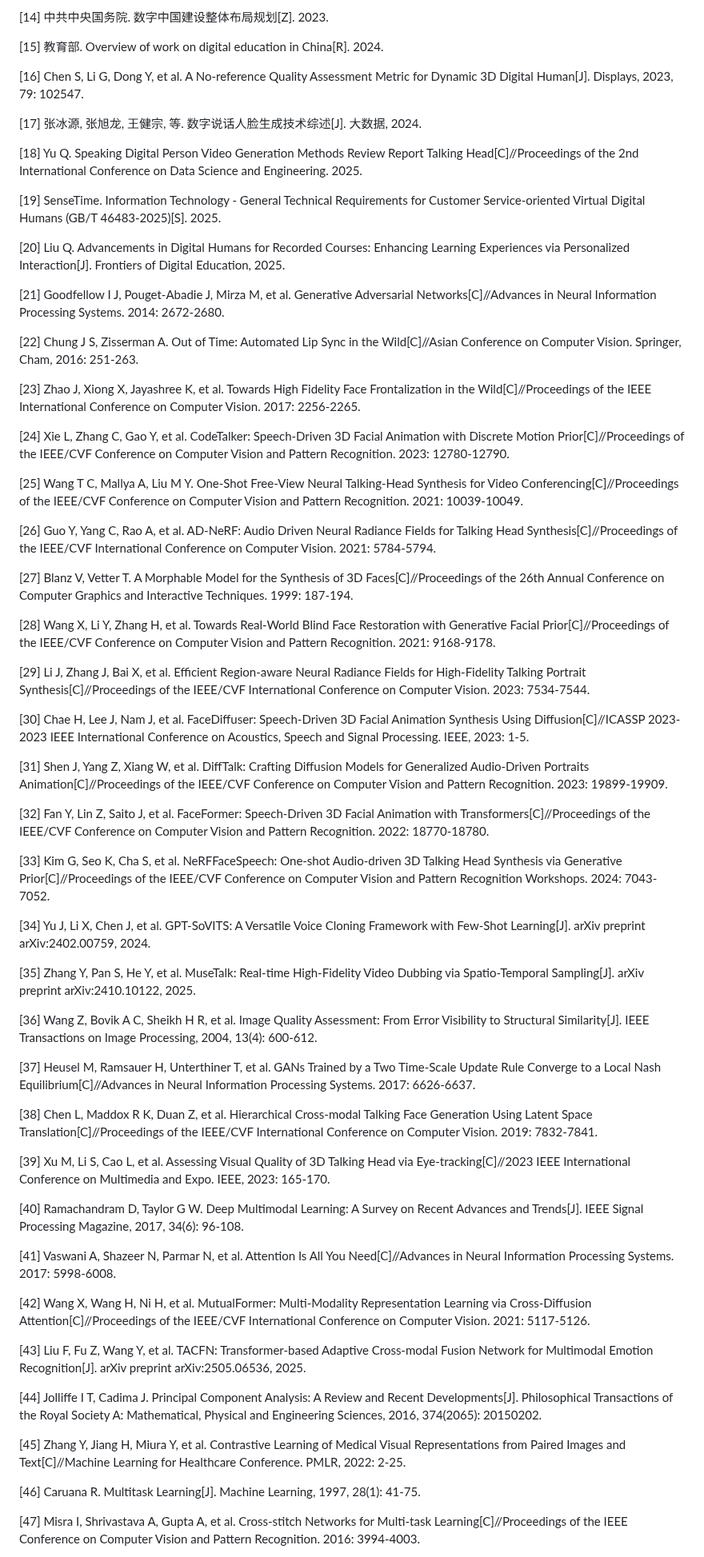
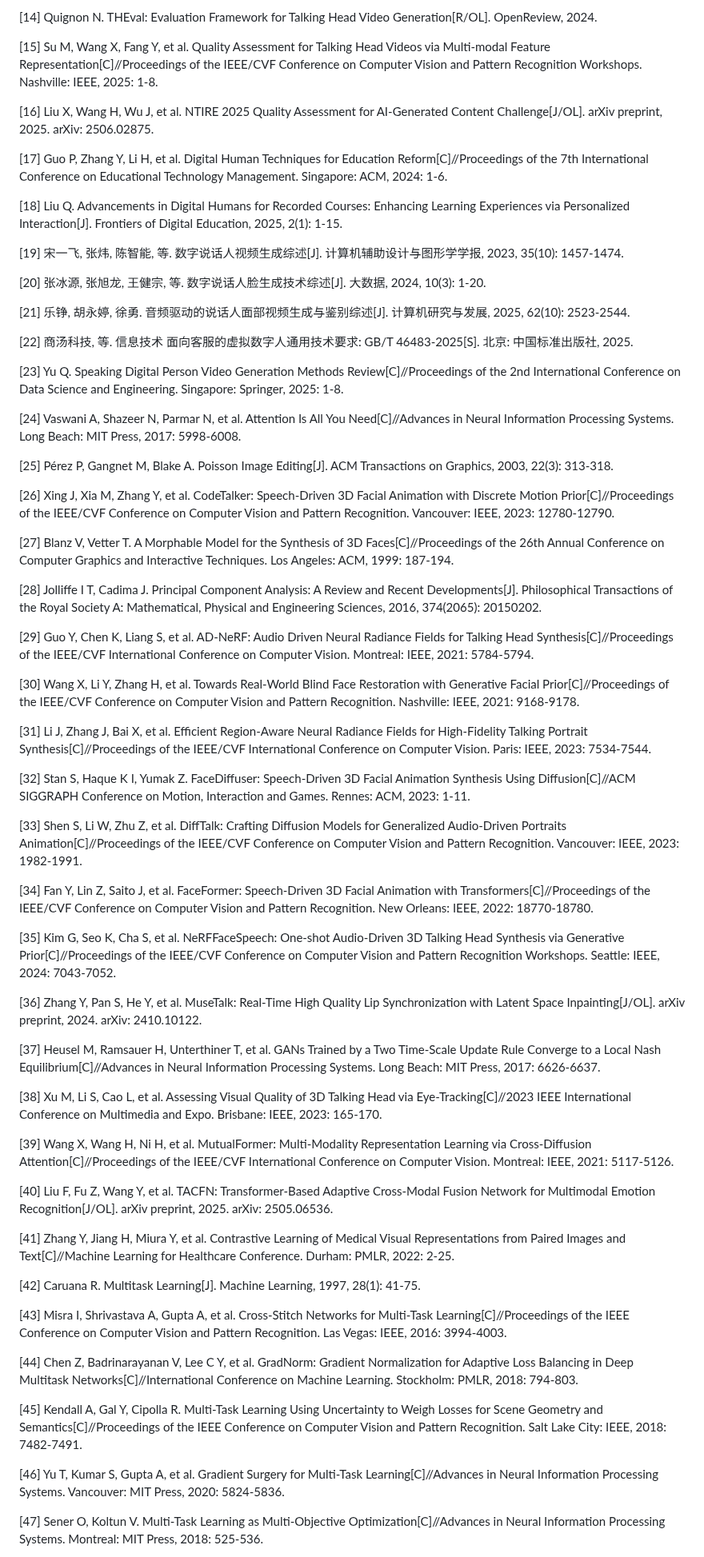
Before and after one commit to hlh-upup/bs, a Markdown page: chpater2.md, the part around one of its changes. Shown at 80% size. Rendered like a GitHub page.

```diff
--- a/chpater2.md
+++ b/chpater2.md
@@ -262,69 +266,69 @@ ONNX格式提供了跨框架的模型表示标准，使得在不同硬件平台
 
-[14] 中共中央国务院. 数字中国建设整体布局规划[Z]. 2023.
+[14] Quignon N. THEval: Evaluation Framework for Talking Head Video Generation[R/OL]. OpenReview, 2024.
 
-[15] 教育部. Overview of work on digital education in China[R]. 2024.
+[15] Su M, Wang X, Fang Y, et al. Quality Assessment for Talking Head Videos via Multi-modal Feature Representation[C]//Proceedings of the IEEE/CVF Conference on Computer Vision and Pattern Recognition Workshops. Nashville: IEEE, 2025: 1-8.
 
-[16] Chen S, Li G, Dong Y, et al. A No-reference Quality Assessment Metric for Dynamic 3D Digital Human[J]. Displays, 2023, 79: 102547.
+[16] Liu X, Wang H, Wu J, et al. NTIRE 2025 Quality Assessment for AI-Generated Content Challenge[J/OL]. arXiv preprint, 2025. arXiv: 2506.02875.
 
-[17] 张冰源, 张旭龙, 王健宗, 等. 数字说话人脸生成技术综述[J]. 大数据, 2024.
+[17] Guo P, Zhang Y, Li H, et al. Digital Human Techniques for Education Reform[C]//Proceedings of the 7th International Conference on Educational Technology Management. Singapore: ACM, 2024: 1-6.
 
-[18] Yu Q. Speaking Digital Person Video Generation Methods Review Report Talking Head[C]//Proceedings of the 2nd International Conference on Data Science and Engineering. 2025.
+[18] Liu Q. Advancements in Digital Humans for Recorded Courses: Enhancing Learning Experiences via Personalized Interaction[J]. Frontiers of Digital Education, 2025, 2(1): 1-15.
 
-[19] SenseTime. Information Technology - General Technical Requirements for Customer Service-oriented Virtual Digital Humans (GB/T 46483-2025)[S]. 2025.
+[19] 宋一飞, 张炜, 陈智能, 等. 数字说话人视频生成综述[J]. 计算机辅助设计与图形学学报, 2023, 35(10): 1457-1474.
 
-[20] Liu Q. Advancements in Digital Humans for Recorded Courses: Enhancing Learning Experiences via Personalized Interaction[J]. Frontiers of Digital Education, 2025.
+[20] 张冰源, 张旭龙, 王健宗, 等. 数字说话人脸生成技术综述[J]. 大数据, 2024, 10(3): 1-20.
 
-[21] Goodfellow I J, Pouget-Abadie J, Mirza M, et al. Generative Adversarial Networks[C]//Advances in Neural Information Processing Systems. 2014: 2672-2680.
+[21] 乐铮, 胡永婷, 徐勇. 音频驱动的说话人面部视频生成与鉴别综述[J]. 计算机研究与发展, 2025, 62(10): 2523-2544.
 
-[22] Chung J S, Zisserman A. Out of Time: Automated Lip Sync in the Wild[C]//Asian Conference on Computer Vision. Springer, Cham, 2016: 251-263.
+[22] 商汤科技, 等. 信息技术 面向客服的虚拟数字人通用技术要求: GB/T 46483-2025[S]. 北京: 中国标准出版社, 2025.
 
-[23] Zhao J, Xiong X, Jayashree K, et al. Towards High Fidelity Face Frontalization in the Wild[C]//Proceedings of the IEEE International Conference on Computer Vision. 2017: 2256-2265.
+[23] Yu Q. Speaking Digital Person Video Generation Methods Review[C]//Proceedings of the 2nd International Conference on Data Science and Engineering. Singapore: Springer, 2025: 1-8.
 
-[24] Xie L, Zhang C, Gao Y, et al. CodeTalker: Speech-Driven 3D Facial Animation with Discrete Motion Prior[C]//Proceedings of the IEEE/CVF Conference on Computer Vision and Pattern Recognition. 2023: 12780-12790.
+[24] Vaswani A, Shazeer N, Parmar N, et al. Attention Is All You Need[C]//Advances in Neural Information Processing Systems. Long Beach: MIT Press, 2017: 5998-6008.
 
-[25] Wang T C, Mallya A, Liu M Y. One-Shot Free-View Neural Talking-Head Synthesis for Video Conferencing[C]//Proceedings of the IEEE/CVF Conference on Computer Vision and Pattern Recognition. 2021: 10039-10049.
+[25] Pérez P, Gangnet M, Blake A. Poisson Image Editing[J]. ACM Transactions on Graphics, 2003, 22(3): 313-318.
 
-[26] Guo Y, Yang C, Rao A, et al. AD-NeRF: Audio Driven Neural Radiance Fields for Talking Head Synthesis[C]//Proceedings of the IEEE/CVF International Conference on Computer Vision. 2021: 5784-5794.
+[26] Xing J, Xia M, Zhang Y, et al. CodeTalker: Speech-Driven 3D Facial Animation with Discrete Motion Prior[C]//Proceedings of the IEEE/CVF Conference on Computer Vision and Pattern Recognition. Vancouver: IEEE, 2023: 12780-12790.
 
-[27] Blanz V, Vetter T. A Morphable Model for the Synthesis of 3D Faces[C]//Proceedings of the 26th Annual Conference on Computer Graphics and Interactive Techniques. 1999: 187-194.
+[27] Blanz V, Vetter T. A Morphable Model for the Synthesis of 3D Faces[C]//Proceedings of the 26th Annual Conference on Computer Graphics and Interactive Techniques. Los Angeles: ACM, 1999: 187-194.
 
-[28] Wang X, Li Y, Zhang H, et al. Towards Real-World Blind Face Restoration with Generative Facial Prior[C]//Proceedings of the IEEE/CVF Conference on Computer Vision and Pattern Recognition. 2021: 9168-9178.
+[28] Jolliffe I T, Cadima J. Principal Component Analysis: A Review and Recent Developments[J]. Philosophical Transactions of the Royal Society A: Mathematical, Physical and Engineering Sciences, 2016, 374(2065): 20150202.
 
-[29] Li J, Zhang J, Bai X, et al. Efficient Region-aware Neural Radiance Fields for High-Fidelity Talking Portrait Synthesis[C]//Proceedings of the IEEE/CVF International Conference on Computer Vision. 2023: 7534-7544.
+[29] Guo Y, Chen K, Liang S, et al. AD-NeRF: Audio Driven Neural Radiance Fields for Talking Head Synthesis[C]//Proceedings of the IEEE/CVF International Conference on Computer Vision. Montreal: IEEE, 2021: 5784-5794.
 
-[30] Chae H, Lee J, Nam J, et al. FaceDiffuser: Speech-Driven 3D Facial Animation Synthesis Using Diffusion[C]//ICASSP 2023-2023 IEEE International Conference on Acoustics, Speech and Signal Processing. IEEE, 2023: 1-5.
+[30] Wang X, Li Y, Zhang H, et al. Towards Real-World Blind Face Restoration with Generative Facial Prior[C]//Proceedings of the IEEE/CVF Conference on Computer Vision and Pattern Recognition. Nashville: IEEE, 2021: 9168-9178.
 
-[31] Shen J, Yang Z, Xiang W, et al. DiffTalk: Crafting Diffusion Models for Generalized Audio-Driven Portraits Animation[C]//Proceedings of the IEEE/CVF Conference on Computer Vision and Pattern Recognition. 2023: 19899-19909.
+[31] Li J, Zhang J, Bai X, et al. Efficient Region-Aware Neural Radiance Fields for High-Fidelity Talking Portrait Synthesis[C]//Proceedings of the IEEE/CVF International Conference on Computer Vision. Paris: IEEE, 2023: 7534-7544.
 
-[32] Fan Y, Lin Z, Saito J, et al. FaceFormer: Speech-Driven 3D Facial Animation with Transformers[C]//Proceedings of the IEEE/CVF Conference on Computer Vision and Pattern Recognition. 2022: 18770-18780.
+[32] Stan S, Haque K I, Yumak Z. FaceDiffuser: Speech-Driven 3D Facial Animation Synthesis Using Diffusion[C]//ACM SIGGRAPH Conference on Motion, Interaction and Games. Rennes: ACM, 2023: 1-11.
 
-[33] Kim G, Seo K, Cha S, et al. NeRFFaceSpeech: One-shot Audio-driven 3D Talking Head Synthesis via Generative Prior[C]//Proceedings of the IEEE/CVF Conference on Computer Vision and Pattern Recognition Workshops. 2024: 7043-7052.
+[33] Shen S, Li W, Zhu Z, et al. DiffTalk: Crafting Diffusion Models for Generalized Audio-Driven Portraits Animation[C]//Proceedings of the IEEE/CVF Conference on Computer Vision and Pattern Recognition. Vancouver: IEEE, 2023: 1982-1991.
 
-[34] Yu J, Li X, Chen J, et al. GPT-SoVITS: A Versatile Voice Cloning Framework with Few-Shot Learning[J]. arXiv preprint arXiv:2402.00759, 2024.
+[34] Fan Y, Lin Z, Saito J, et al. FaceFormer: Speech-Driven 3D Facial Animation with Transformers[C]//Proceedings of the IEEE/CVF Conference on Computer Vision and Pattern Recognition. New Orleans: IEEE, 2022: 18770-18780.
 
-[35] Zhang Y, Pan S, He Y, et al. MuseTalk: Real-time High-Fidelity Video Dubbing via Spatio-Temporal Sampling[J]. arXiv preprint arXiv:2410.10122, 2025.
+[35] Kim G, Seo K, Cha S, et al. NeRFFaceSpeech: One-shot Audio-Driven 3D Talking Head Synthesis via Generative Prior[C]//Proceedings of the IEEE/CVF Conference on Computer Vision and Pattern Recognition Workshops. Seattle: IEEE, 2024: 7043-7052.
 
-[36] Wang Z, Bovik A C, Sheikh H R, et al. Image Quality Assessment: From Error Visibility to Structural Similarity[J]. IEEE Transactions on Image Processing, 2004, 13(4): 600-612.
+[36] Zhang Y, Pan S, He Y, et al. MuseTalk: Real-Time High Quality Lip Synchronization with Latent Space Inpainting[J/OL]. arXiv preprint, 2024. arXiv: 2410.10122.
 
-[37] Heusel M, Ramsauer H, Unterthiner T, et al. GANs Trained by a Two Time-Scale Update Rule Converge to a Local Nash Equilibrium[C]//Advances in Neural Information Processing Systems. 2017: 6626-6637.
+[37] Heusel M, Ramsauer H, Unterthiner T, et al. GANs Trained by a Two Time-Scale Update Rule Converge to a Local Nash Equilibrium[C]//Advances in Neural Information Processing Systems. Long Beach: MIT Press, 2017: 6626-6637.
 
-[38] Chen L, Maddox R K, Duan Z, et al. Hierarchical Cross-modal Talking Face Generation Using Latent Space Translation[C]//Proceedings of the IEEE/CVF International Conference on Computer Vision. 2019: 7832-7841.
+[38] Xu M, Li S, Cao L, et al. Assessing Visual Quality of 3D Talking Head via Eye-Tracking[C]//2023 IEEE International Conference on Multimedia and Expo. Brisbane: IEEE, 2023: 165-170.
 
-[39] Xu M, Li S, Cao L, et al. Assessing Visual Quality of 3D Talking Head via Eye-tracking[C]//2023 IEEE International Conference on Multimedia and Expo. IEEE, 2023: 165-170.
+[39] Wang X, Wang H, Ni H, et al. MutualFormer: Multi-Modality Representation Learning via Cross-Diffusion Attention[C]//Proceedings of the IEEE/CVF International Conference on Computer Vision. Montreal: IEEE, 2021: 5117-5126.
 
-[40] Ramachandram D, Taylor G W. Deep Multimodal Learning: A Survey on Recent Advances and Trends[J]. IEEE Signal Processing Magazine, 2017, 34(6): 96-108.
+[40] Liu F, Fu Z, Wang Y, et al. TACFN: Transformer-Based Adaptive Cross-Modal Fusion Network for Multimodal Emotion Recognition[J/OL]. arXiv preprint, 2025. arXiv: 2505.06536.
 
-[41] Vaswani A, Shazeer N, Parmar N, et al. Attention Is All You Need[C]//Advances in Neural Information Processing Systems. 2017: 5998-6008.
+[41] Zhang Y, Jiang H, Miura Y, et al. Contrastive Learning of Medical Visual Representations from Paired Images and Text[C]//Machine Learning for Healthcare Conference. Durham: PMLR, 2022: 2-25.
 
-[42] Wang X, Wang H, Ni H, et al. MutualFormer: Multi-Modality Representation Learning via Cross-Diffusion Attention[C]//Proceedings of the IEEE/CVF International Conference on Computer Vision. 2021: 5117-5126.
+[42] Caruana R. Multitask Learning[J]. Machine Learning, 1997, 28(1): 41-75.
 
-[43] Liu F, Fu Z, Wang Y, et al. TACFN: Transformer-based Adaptive Cross-modal Fusion Network for Multimodal Emotion Recognition[J]. arXiv preprint arXiv:2505.06536, 2025.
+[43] Misra I, Shrivastava A, Gupta A, et al. Cross-Stitch Networks for Multi-Task Learning[C]//Proceedings of the IEEE Conference on Computer Vision and Pattern Recognition. Las Vegas: IEEE, 2016: 3994-4003.
 
-[44] Jolliffe I T, Cadima J. Principal Component Analysis: A Review and Recent Developments[J]. Philosophical Transactions of the Royal Society A: Mathematical, Physical and Engineering Sciences, 2016, 374(2065): 20150202.
+[44] Chen Z, Badrinarayanan V, Lee C Y, et al. GradNorm: Gradient Normalization for Adaptive Loss Balancing in Deep Multitask Networks[C]//International Conference on Machine Learning. Stockholm: PMLR, 2018: 794-803.
 
-[45] Zhang Y, Jiang H, Miura Y, et al. Contrastive Learning of Medical Visual Representations from Paired Images and Text[C]//Machine Learning for Healthcare Conference. PMLR, 2022: 2-25.
+[45] Kendall A, Gal Y, Cipolla R. Multi-Task Learning Using Uncertainty to Weigh Losses for Scene Geometry and Semantics[C]//Proceedings of the IEEE Conference on Computer Vision and Pattern Recognition. Salt Lake City: IEEE, 2018: 7482-7491.
 
-[46] Caruana R. Multitask Learning[J]. Machine Learning, 1997, 28(1): 41-75.
+[46] Yu T, Kumar S, Gupta A, et al. Gradient Surgery for Multi-Task Learning[C]//Advances in Neural Information Processing Systems. Vancouver: MIT Press, 2020: 5824-5836.
 
-[47] Misra I, Shrivastava A, Gupta A, et al. Cross-stitch Networks for Multi-task Learning[C]//Proceedings of the IEEE Conference on Computer Vision and Pattern Recognition. 2016: 3994-4003.
+[47] Sener O, Koltun V. Multi-Task Learning as Multi-Objective Optimization[C]//Advances in Neural Information Processing Systems. Montreal: MIT Press, 2018: 525-536.
 
```
Also changed, not shown: other parts of chpater2.md (+84 -94 lines), chapter6.md (+8 -8 lines).
